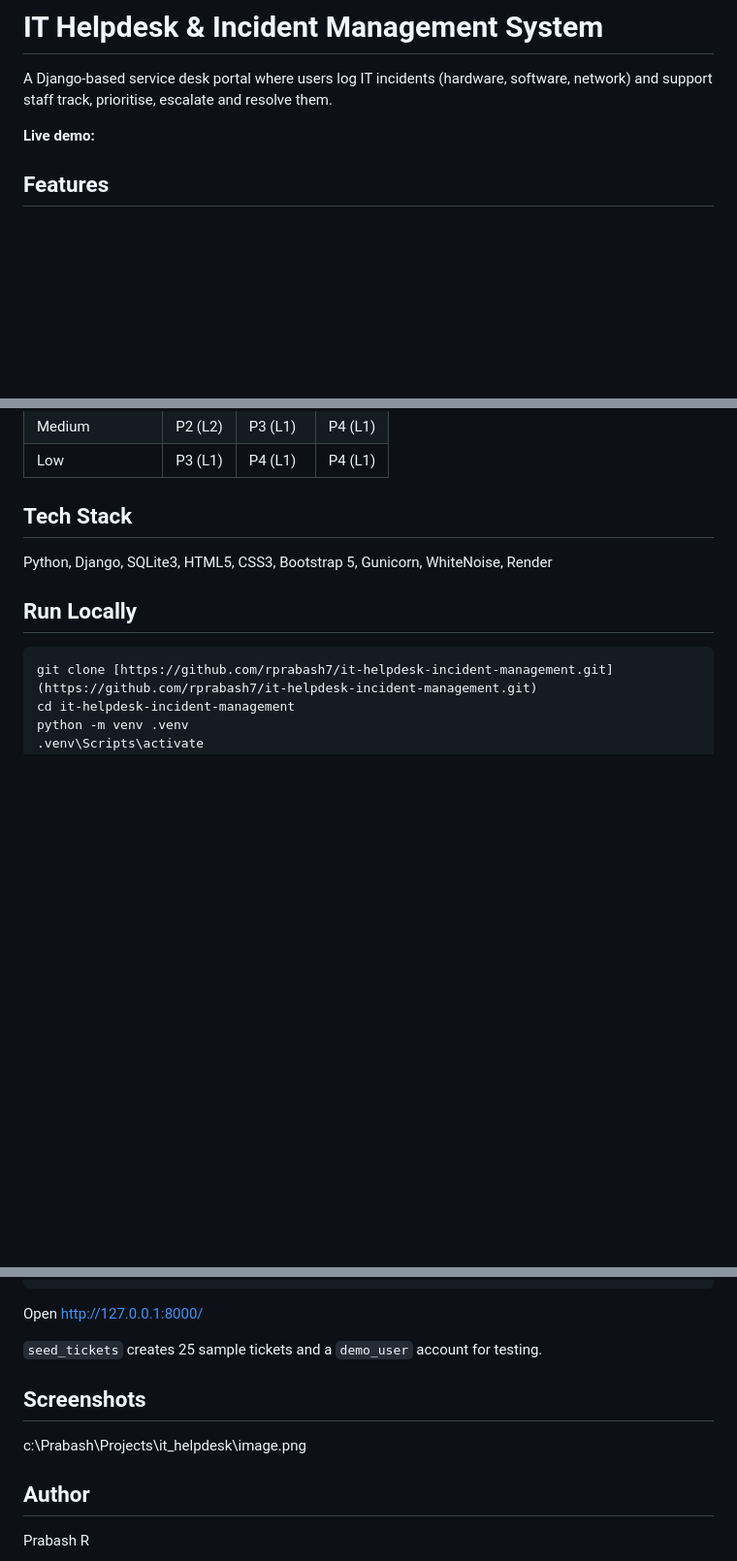
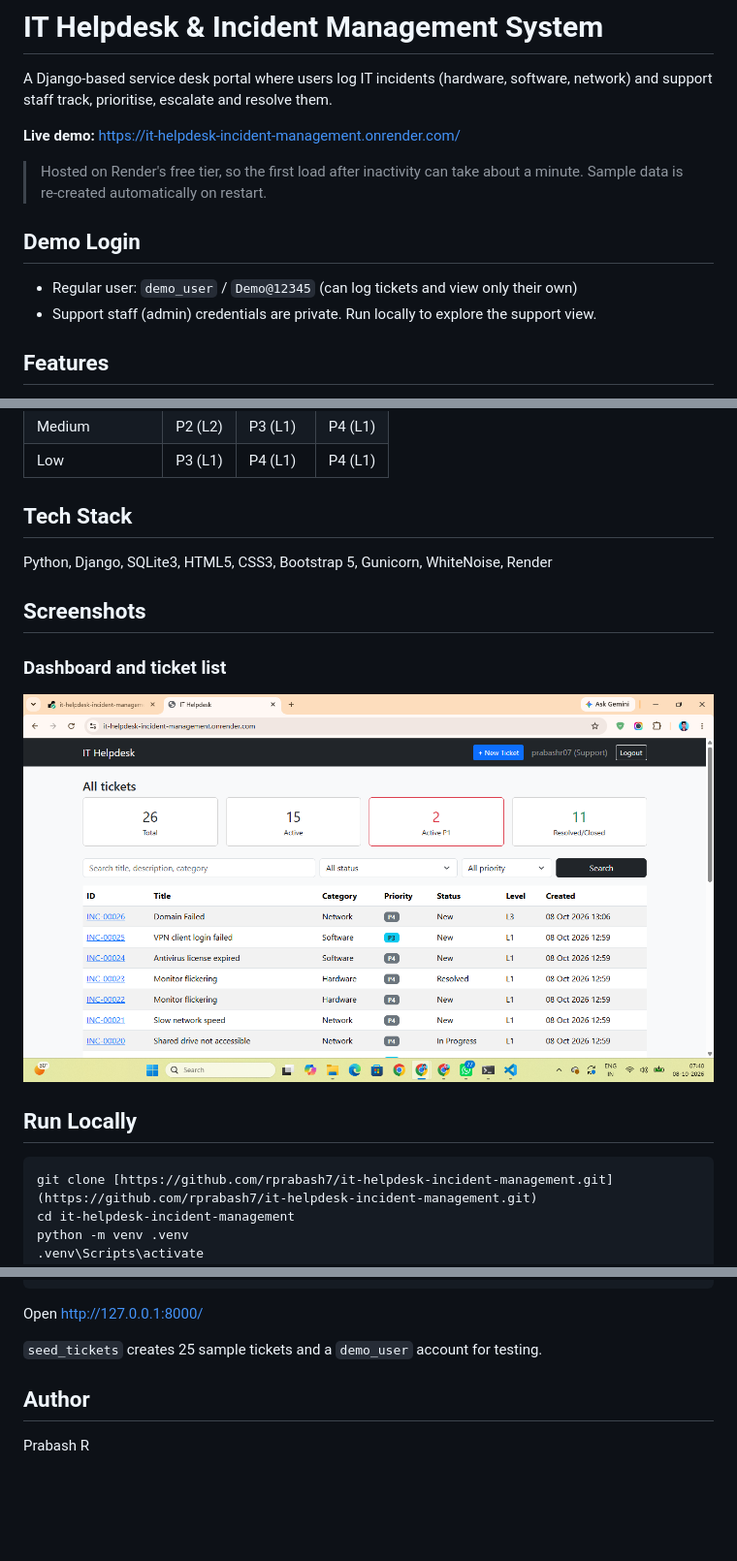
Before and after one commit to rprabash7/it-helpdesk-incident-management, a Markdown page: README.md, 3 parts joined by grey strips. Shown: that part at 97% size. GitHub-like rendering; pictures changed too: screenshots/ticket-list.png (added); blank space fills up the shorter version.

Commit message:
Fix README and add screenshots

````diff
--- a/README.md
+++ b/README.md
@@ -2,7 +2,13 @@
 
 A Django-based service desk portal where users log IT incidents (hardware, software, network) and support staff track, prioritise, escalate and resolve them.
 
-**Live demo:** <mee-live-url>
+**Live demo:** https://it-helpdesk-incident-management.onrender.com/
+
+> Hosted on Render's free tier, so the first load after inactivity can take about a minute. Sample data is re-created automatically on restart.
+
+## Demo Login
+- Regular user: `demo_user` / `Demo@12345` (can log tickets and view only their own)
+- Support staff (admin) credentials are private. Run locally to explore the support view.
 
 ## Features
 - User registration and login
@@ -26,6 +32,11 @@ A Django-based service desk portal where users log IT incidents (hardware, softw
 ## Tech Stack
 Python, Django, SQLite3, HTML5, CSS3, Bootstrap 5, Gunicorn, WhiteNoise, Render
 
+## Screenshots
+
+### Dashboard and ticket list
+![Ticket list](screenshots/ticket-list.png)
+
 ## Run Locally
 ```bash
 git clone [https://github.com/rprabash7/it-helpdesk-incident-management.git](https://github.com/rprabash7/it-helpdesk-incident-management.git)
@@ -42,8 +53,5 @@ Open http://127.0.0.1:8000/
 
 `seed_tickets` creates 25 sample tickets and a `demo_user` account for testing.
 
-## Screenshots
-c:\Prabash\Projects\it_helpdesk\image.png
-
 ## Author
 Prabash R
````
